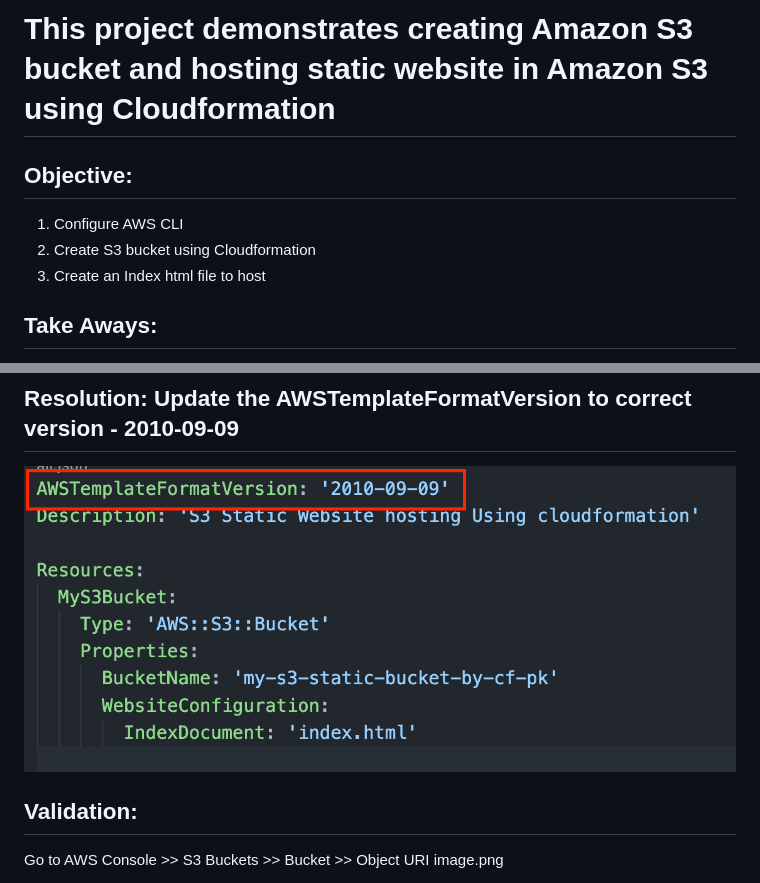
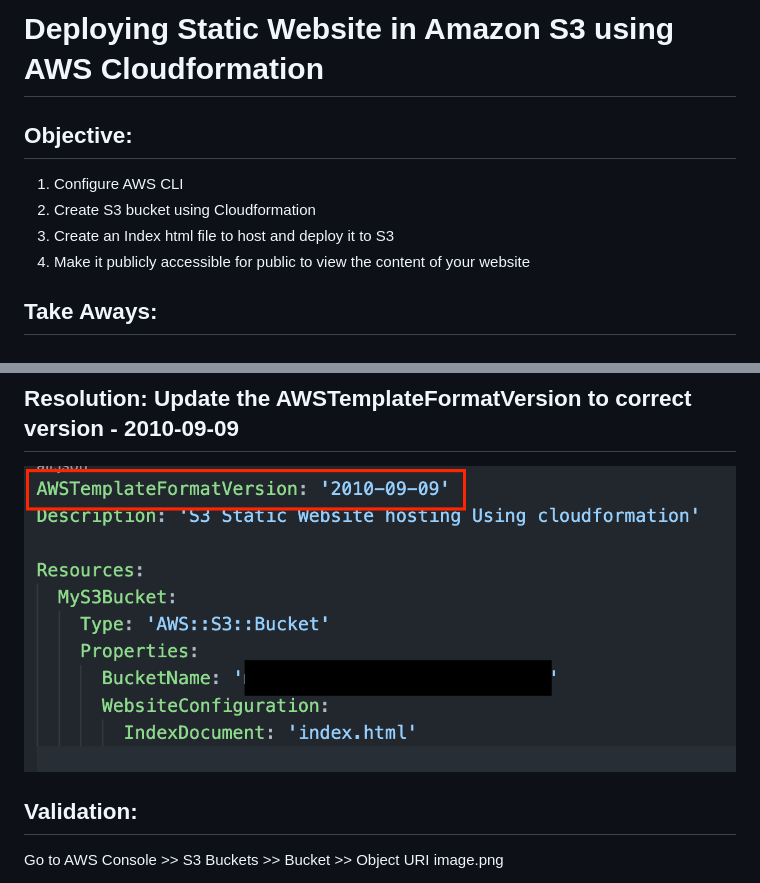
Before and after one commit to pradeeppattem/staticwebsite-S3-deploy-cloudformation, a Markdown page: README.md, 2 parts joined by grey strips. Drawn GitHub-style; pictures changed too: Version_Correction.png.

```diff
--- a/README.md
+++ b/README.md
@@ -1,9 +1,10 @@
-# This project demonstrates creating Amazon S3 bucket and hosting static website in Amazon S3 using Cloudformation
+# Deploying Static Website in Amazon S3 using AWS Cloudformation
 
 ## Objective:
 1. Configure AWS CLI
 1. Create S3 bucket using Cloudformation
-3. Create an Index html file to host
+3. Create an Index html file to host and deploy it to S3
+4. Make it publicly accessible for public to view the content of your website
 
 ## Take Aways:
 1. Configuring AWS CLI
```
